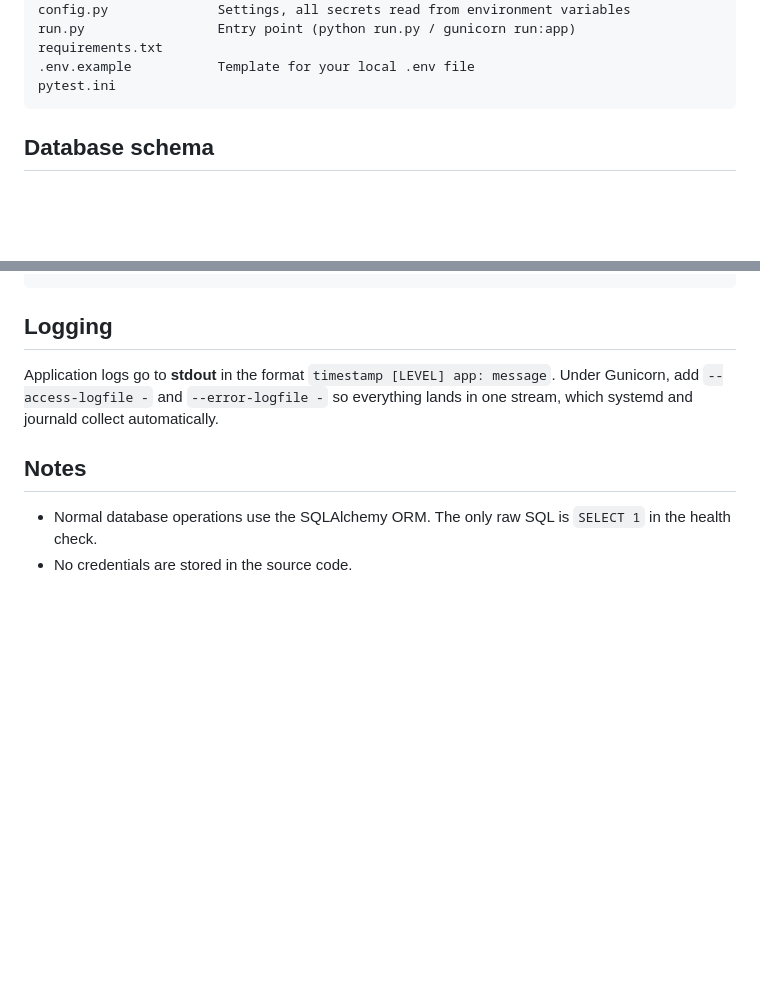
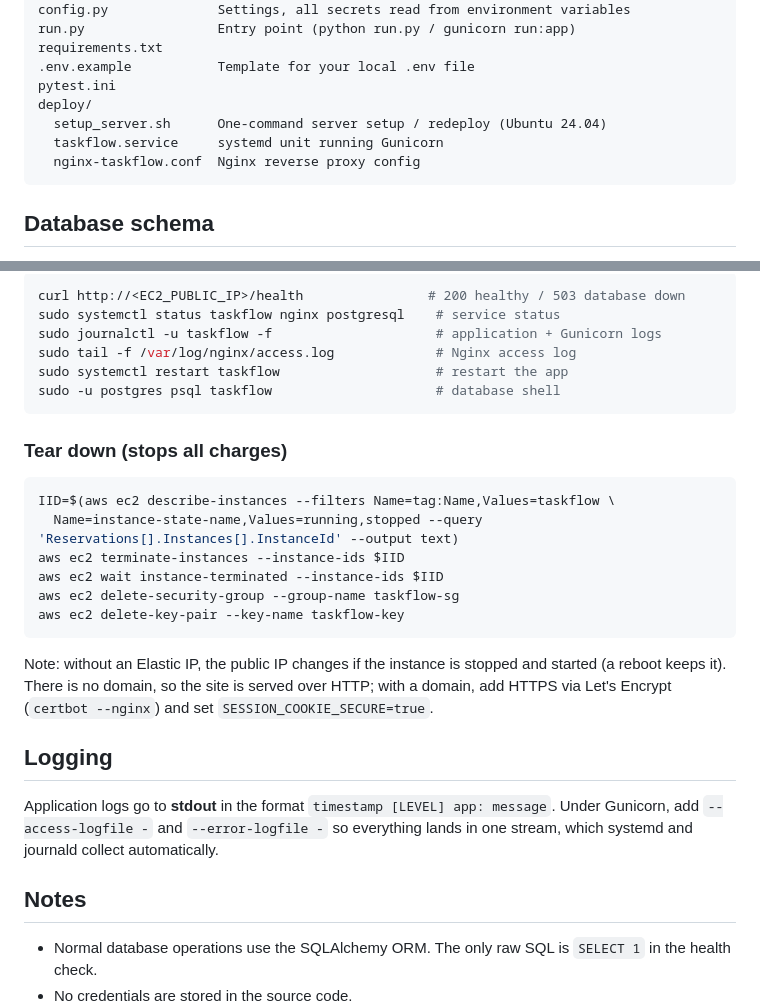
Before and after one commit to Jinal-Thummar/mangoapps, a Markdown page: README.md, 2 parts joined by grey strips. Drawn GitHub-style; blank space fills up the shorter version.

````diff
--- a/README.md
+++ b/README.md
@@ -30,6 +30,10 @@ run.py                 Entry point (python run.py / gunicorn run:app)
 requirements.txt
 .env.example           Template for your local .env file
 pytest.ini
+deploy/
+  setup_server.sh      One-command server setup / redeploy (Ubuntu 24.04)
+  taskflow.service     systemd unit running Gunicorn
+  nginx-taskflow.conf  Nginx reverse proxy config
 ```
 
 ## Database schema
@@ -203,3 +260,27 @@ server {
+```bash
+curl http://<EC2_PUBLIC_IP>/health                # 200 healthy / 503 database down
+sudo systemctl status taskflow nginx postgresql    # service status
+sudo journalctl -u taskflow -f                     # application + Gunicorn logs
+sudo tail -f /var/log/nginx/access.log             # Nginx access log
+sudo systemctl restart taskflow                    # restart the app
+sudo -u postgres psql taskflow                     # database shell
+```
+
+### Tear down (stops all charges)
+
+```bash
+IID=$(aws ec2 describe-instances --filters Name=tag:Name,Values=taskflow \
+  Name=instance-state-name,Values=running,stopped --query 'Reservations[].Instances[].InstanceId' --output text)
+aws ec2 terminate-instances --instance-ids $IID
+aws ec2 wait instance-terminated --instance-ids $IID
+aws ec2 delete-security-group --group-name taskflow-sg
+aws ec2 delete-key-pair --key-name taskflow-key
+```
+
+Note: without an Elastic IP, the public IP changes if the instance is
+stopped and started (a reboot keeps it). There is no domain, so the site is
+served over HTTP; with a domain, add HTTPS via Let's Encrypt (`certbot --nginx`)
+and set `SESSION_COOKIE_SECURE=true`.
 
 ## Logging
 
````
Also changed, not shown: other parts of README.md (+73 -20 lines).
